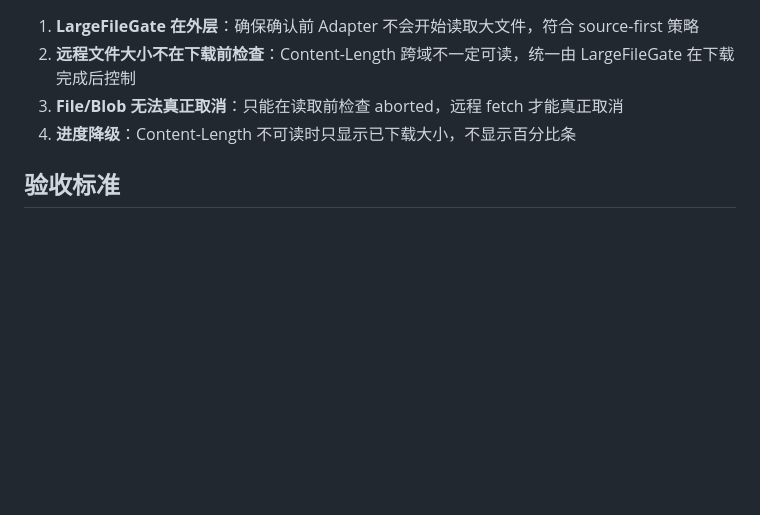
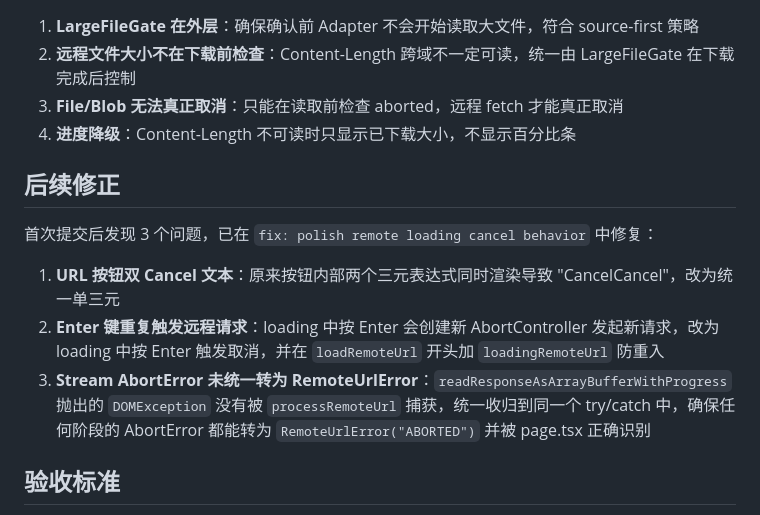
Before and after one commit to CoderLambert/filevista, a Markdown page: docs/records/feat-large-file-policy-and-remote-loading-controls.md, the part around the change. GitHub-like rendering; blank space fills up the shorter version.

Commit message:
docs: update Stage 18.1 record with cancel behavior fix
Co-Authored-By: Claude Opus 4.8 <noreply@anthropic.com>

```diff
--- a/docs/records/feat-large-file-policy-and-remote-loading-controls.md
+++ b/docs/records/feat-large-file-policy-and-remote-loading-controls.md
@@ -67,6 +67,14 @@ Stage 18.0 完成 Source-first 数据模型清理后，Stage 18.1 聚焦"文件
 3. **File/Blob 无法真正取消**：只能在读取前检查 aborted，远程 fetch 才能真正取消
 4. **进度降级**：Content-Length 不可读时只显示已下载大小，不显示百分比条
 
+## 后续修正
+
+首次提交后发现 3 个问题，已在 `fix: polish remote loading cancel behavior` 中修复：
+
+1. **URL 按钮双 Cancel 文本**：原来按钮内部两个三元表达式同时渲染导致 "CancelCancel"，改为统一单三元
+2. **Enter 键重复触发远程请求**：loading 中按 Enter 会创建新 AbortController 发起新请求，改为 loading 中按 Enter 触发取消，并在 `loadRemoteUrl` 开头加 `loadingRemoteUrl` 防重入
+3. **Stream AbortError 未统一转为 RemoteUrlError**：`readResponseAsArrayBufferWithProgress` 抛出的 `DOMException` 没有被 `processRemoteUrl` 捕获，统一收归到同一个 try/catch 中，确保任何阶段的 AbortError 都能转为 `RemoteUrlError("ABORTED")` 并被 page.tsx 正确识别
+
 ## 验收标准
 
 - [x] 统一 PREVIEW_SIZE_LIMITS
```
